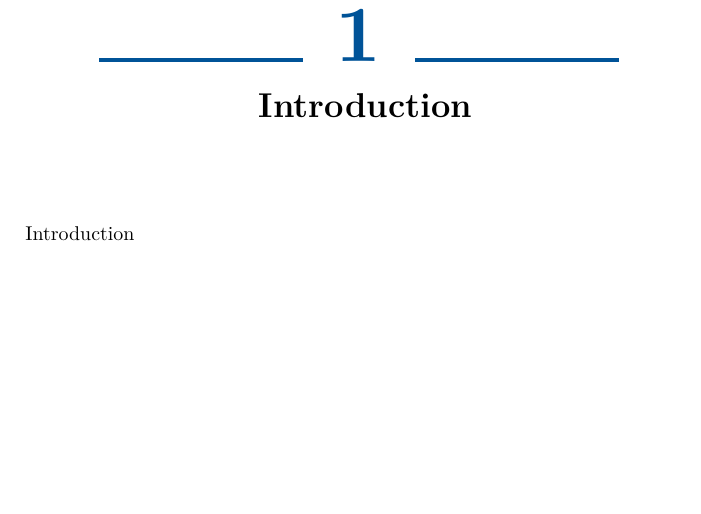
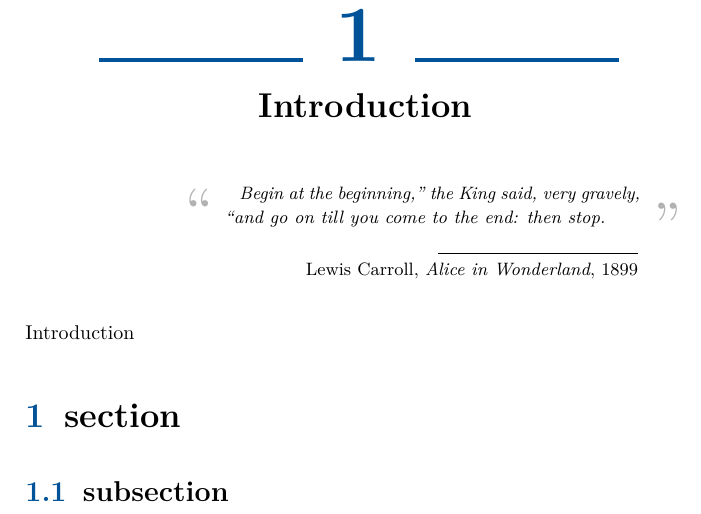
Before and after one commit to n-claes/phd-thesis, a LaTeX thesis (main.tex, which reads 01-introduction/introduction.tex): part of page 15 of 32, cut so that both start at the same text, the shorter picture padded with empty space. Compiled offline with pdfLaTeX.

Commit message:
added introductory quote

```diff
--- a/01-introduction/introduction.tex
+++ b/01-introduction/introduction.tex
@@ -1,6 +1,14 @@
 \chapter{Introduction} \label{ch: introduction}
 
+\begin{chapterquote}[Lewis Carroll][Alice in Wonderland][1899]
+  Begin at the beginning,'' the King said, very gravely,
+  ``and go on till you come to the end: then stop.
+\end{chapterquote}
+
 Introduction
+
+\section{section}
+\subsection{subsection}
 
 % \nomenclature{$\Theta$}{A nice symbol}
 % \nomenclature{$\theta$}{A nice symbol}
```
